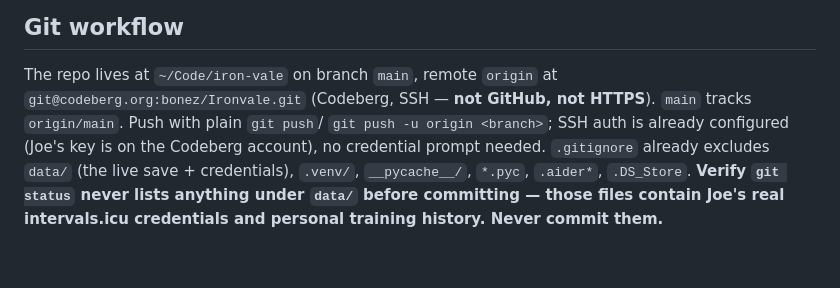
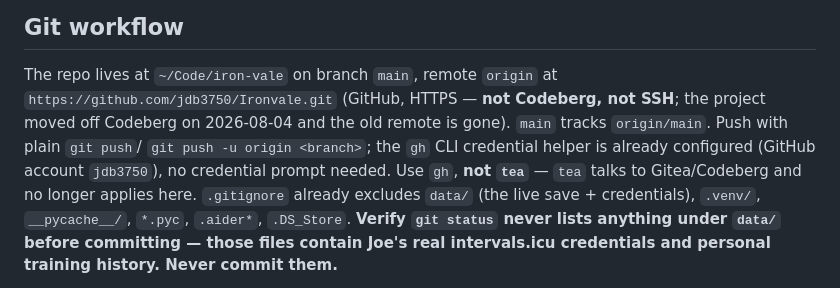
Before and after one commit to jdb3750/Ironvale, a Markdown page: AGENTS.md, the part around the change. Rendered like a GitHub page; blank space fills up the shorter version.

Commit message:
Point the repo at GitHub instead of Codeberg
Codeberg's new rule against AI-assisted projects means Iron Vale cannot
stay there. The repo now lives at github.com/jdb3750/Ironvale (public);
all 15 branches and 35 tags were mirrored across and main is identical
at 58fad89.

- AGENTS.md / iron-vale-ops: origin is now HTTPS GitHub, and agents
  should reach for `gh` rather than `tea`, which only speaks Gitea.
- README: the build-from-remote URL.

The Portainer stack still pulls from Codeberg and must be repointed
before this merges, or production silently stops receiving updates.

Co-Authored-By: Claude Opus 5 <noreply@anthropic.com>

```diff
--- a/AGENTS.md
+++ b/AGENTS.md
@@ -74,10 +74,13 @@ This file holds only the always-true rules and quick-reference tables.
 ## Git workflow
 
 The repo lives at `~/Code/iron-vale` on branch `main`, remote `origin` at
-`git@codeberg.org:bonez/Ironvale.git` (Codeberg, SSH — **not GitHub, not
-HTTPS**). `main` tracks `origin/main`. Push with plain `git push`/
-`git push -u origin <branch>`; SSH auth is already configured (Joe's key is
-on the Codeberg account), no credential prompt needed. `.gitignore` already
+`https://github.com/jdb3750/Ironvale.git` (GitHub, HTTPS — **not Codeberg,
+not SSH**; the project moved off Codeberg on 2026-08-04 and the old remote is
+gone). `main` tracks `origin/main`. Push with plain `git push`/
+`git push -u origin <branch>`; the `gh` CLI credential helper is already
+configured (GitHub account `jdb3750`), no credential prompt needed. Use `gh`,
+**not `tea`** — `tea` talks to Gitea/Codeberg and no longer applies here.
+`.gitignore` already
 excludes `data/` (the live save + credentials), `.venv/`, `__pycache__/`,
 `*.pyc`, `.aider*`, `.DS_Store`. **Verify `git status` never lists anything
 under `data/` before committing — those files contain Joe's real intervals.icu
```
Also changed, not shown: README.md (+1 -1 lines), 1 other file.
